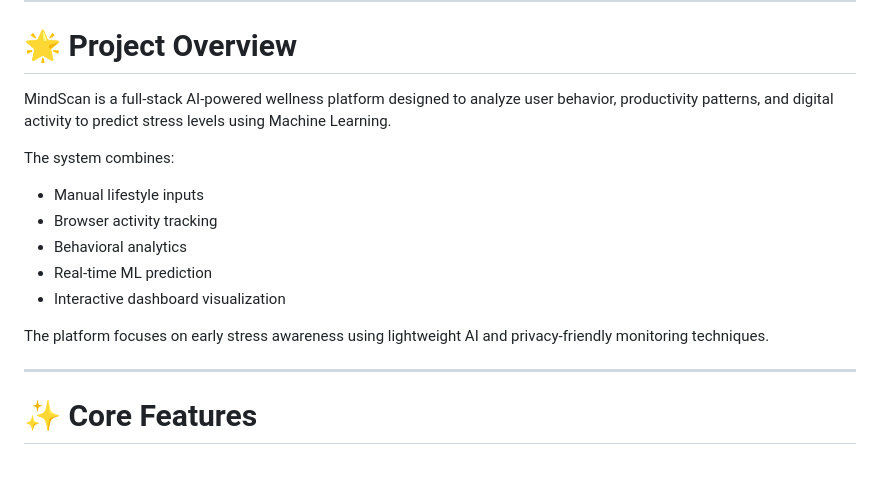
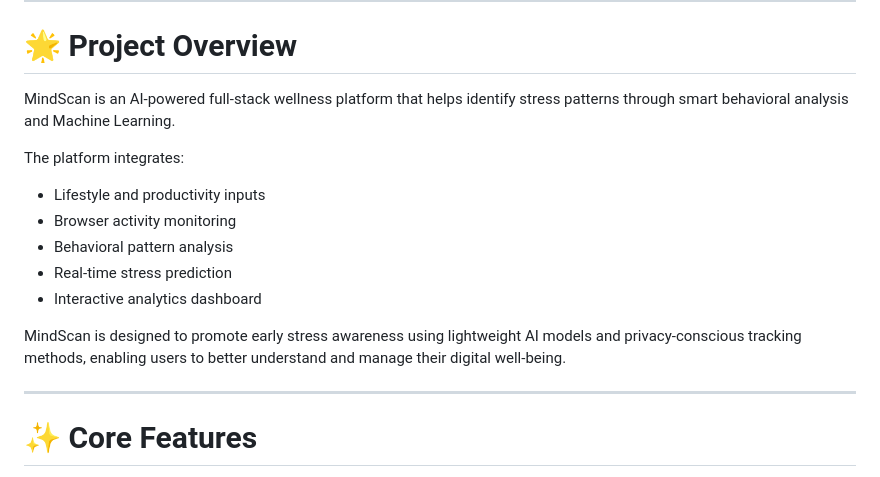
Before and after one commit to DikshithaAnand/MindScan-Stress-Detection, a Markdown page: README.md, the part around the change. Rendered like a GitHub page.

Commit message:
Revise README for improved clarity and focus
Updated project description and core features for clarity and conciseness.

```diff
--- a/README.md
+++ b/README.md
@@ -11,16 +11,16 @@
 
 # 🌟 Project Overview
 
-MindScan is a full-stack AI-powered wellness platform designed to analyze user behavior, productivity patterns, and digital activity to predict stress levels using Machine Learning.
+MindScan is an AI-powered full-stack wellness platform that helps identify stress patterns through smart behavioral analysis and Machine Learning.
 
-The system combines:
-- Manual lifestyle inputs
-- Browser activity tracking
-- Behavioral analytics
-- Real-time ML prediction
-- Interactive dashboard visualization
+The platform integrates:
+- Lifestyle and productivity inputs
+- Browser activity monitoring
+- Behavioral pattern analysis
+- Real-time stress prediction
+- Interactive analytics dashboard
 
-The platform focuses on early stress awareness using lightweight AI and privacy-friendly monitoring techniques.
+MindScan is designed to promote early stress awareness using lightweight AI models and privacy-conscious tracking methods, enabling users to better understand and manage their digital well-being.
 
 ---
 
```
